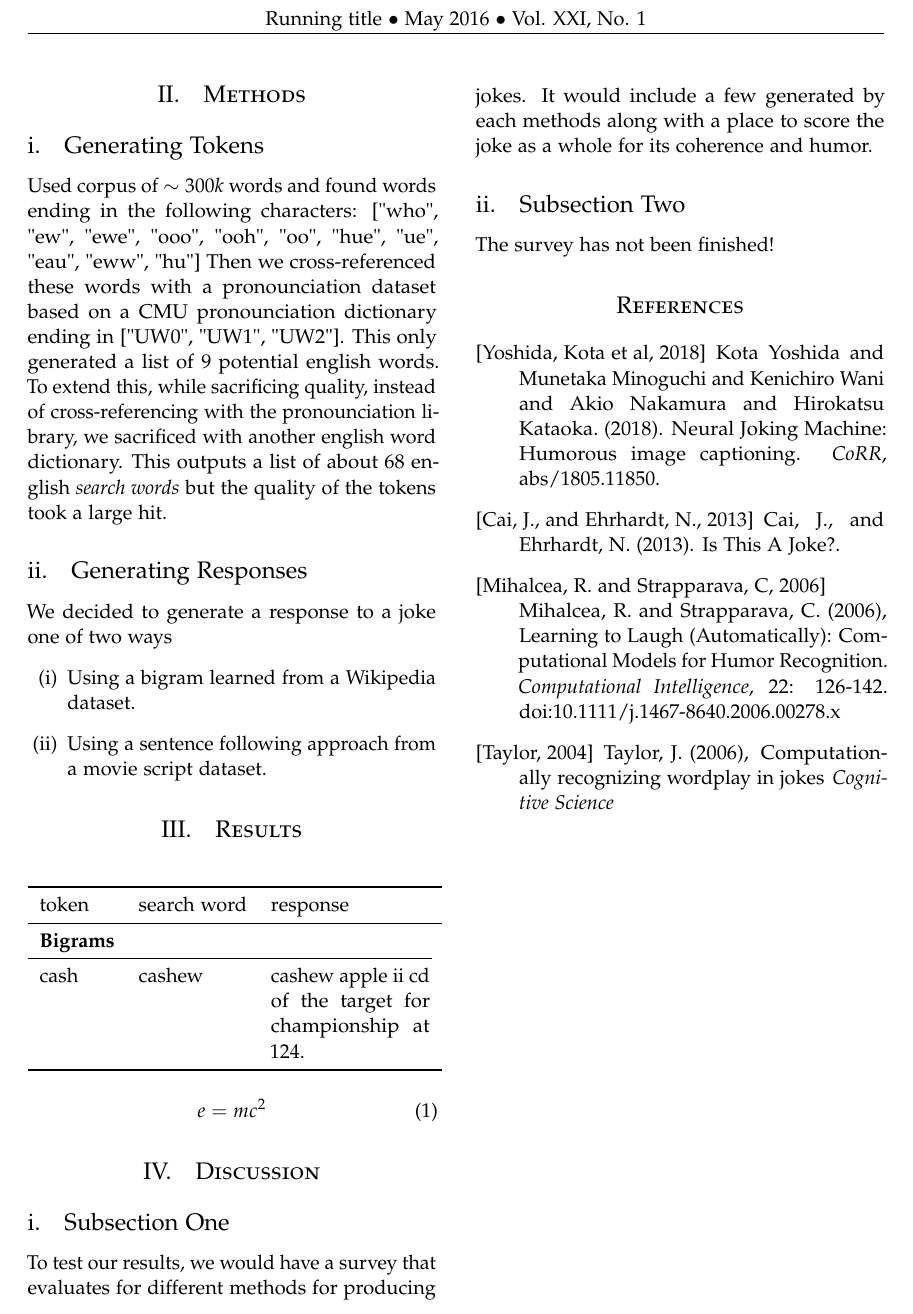
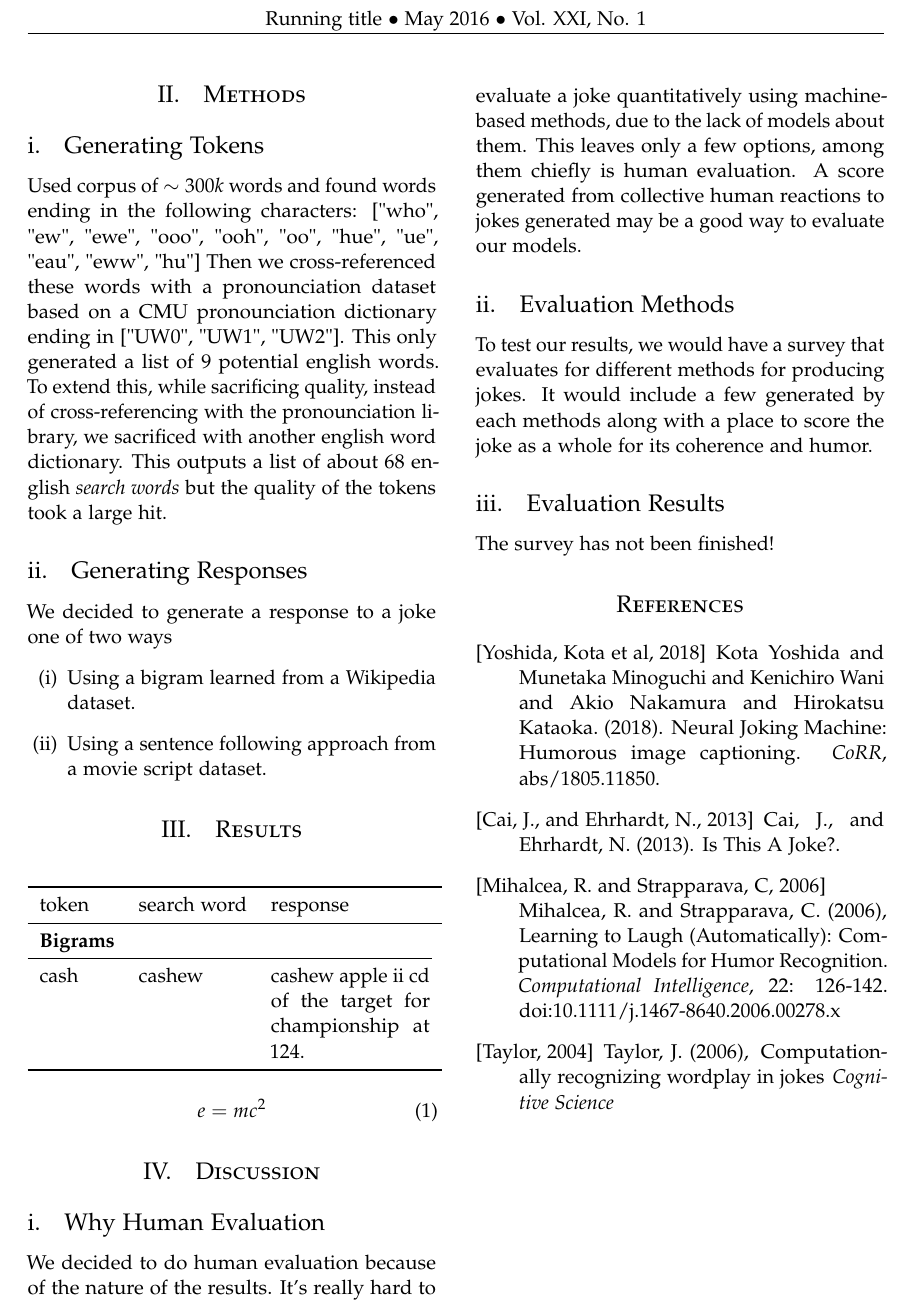
Before and after one commit to fordc5/knock-knock-generator, a LaTeX document (tex/draft.tex): part of page 2 of 2, cut so that both start at the same text. Compiled offline with pdfLaTeX.

Commit message:
discussion

```diff
--- a/tex/draft.tex
+++ b/tex/draft.tex
@@ -142,11 +142,15 @@ e = mc^2
 
 \section{Discussion}
 
-\subsection{Subsection One}
+\subsection{Why Human Evaluation}
+
+We decided to do human evaluation because of the nature of the results. It's really hard to evaluate a joke quantitatively using machine-based methods, due to the lack of models about them. This leaves only a few options, among them chiefly is human evaluation. A score generated from collective human reactions to jokes generated may be a good way to evaluate our models.
+
+\subsection{Evaluation Methods}
 
 To test our results, we would have a survey that evaluates for different methods for producing jokes. It would include a few generated by each methods along with a place to score the joke as a whole for its coherence and humor.
 
-\subsection{Subsection Two}
+\subsection{Evaluation Results}
 
 The survey has not been finished!
 
```
Also changed, not shown: tex/draft.pdf.
